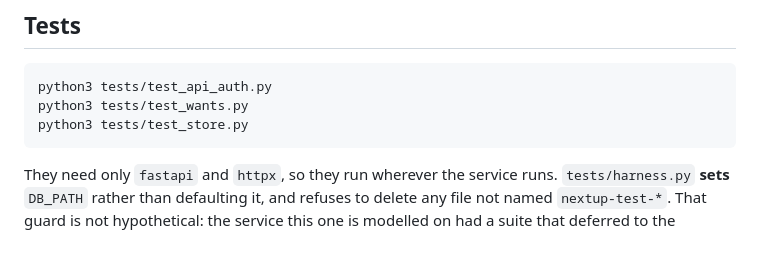
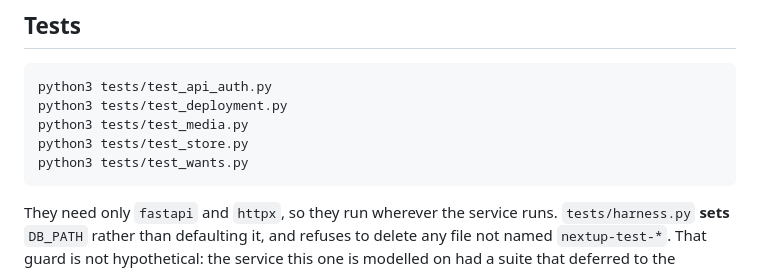
Before and after one commit to matalvernaz/nextup, a Markdown page: README.md, the part around the change. Drawn GitHub-style; blank space fills up the shorter version.

Commit message:
List the test files there are, not the three there were

````diff
--- a/README.md
+++ b/README.md
@@ -123,8 +123,10 @@ load-bearing:
 
 ```
 python3 tests/test_api_auth.py
+python3 tests/test_deployment.py
+python3 tests/test_media.py
+python3 tests/test_store.py
 python3 tests/test_wants.py
-python3 tests/test_store.py
 ```
 
 They need only `fastapi` and `httpx`, so they run wherever the service runs.
````
